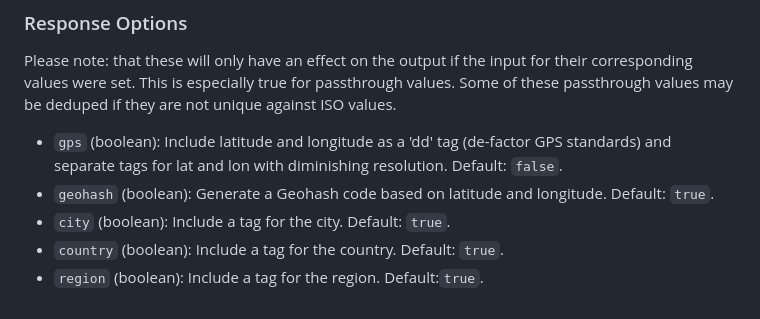
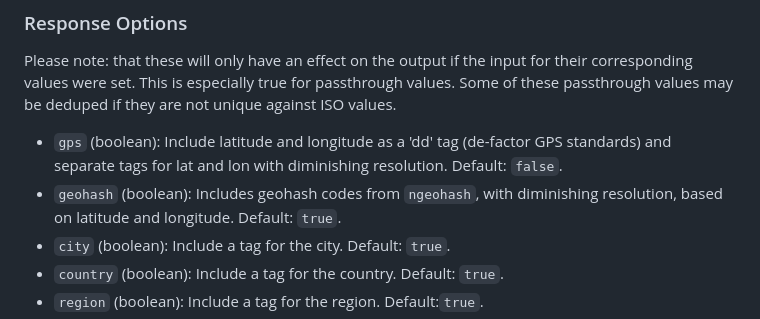
Before and after one commit to sandwichfarm/nostr-geotags, a Markdown page: README.md, the part around the change. Rendered like a GitHub page.

```diff
--- a/README.md
+++ b/README.md
@@ -80,7 +80,7 @@ The `options` object specifies which types of tags to generate.
 Please note: that these will only have an effect on the output if the input for their corresponding values were set. This is especially true for passthrough values. Some of these passthrough values may be deduped if they are not unique against ISO values.
 
 - `gps` (boolean): Include latitude and longitude as a 'dd' tag (de-factor GPS standards) and separate tags for lat and lon with diminishing resolution. Default: `false`.
-- `geohash` (boolean): Generate a Geohash code based on latitude and longitude. Default: `true`.
+- `geohash` (boolean): Includes geohash codes from `ngeohash`, with diminishing resolution, based on latitude and longitude. Default: `true`.
 - `city` (boolean): Include a tag for the city. Default: `true`.
 - `country` (boolean): Include a tag for the country. Default: `true`.
 - `region` (boolean): Include a tag for the region. Default:`true`.
```
